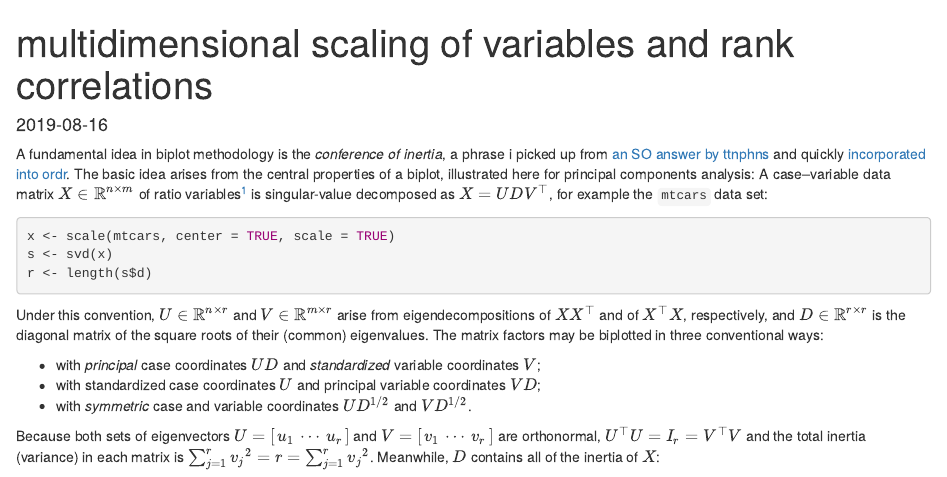
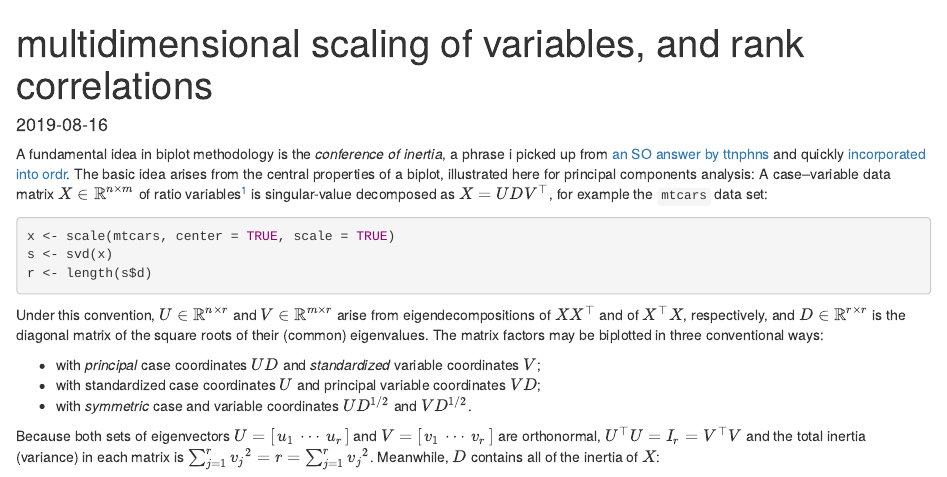
Before and after one commit to corybrunson/blog, an R Markdown document (content/post/2019-08-16-rank-correlations.rmd): the page in a window 1100 px wide, from its top. Rendered offline with R 4.5, knitr and Pandoc, with nearby package versions; some code elsewhere in the file could not run offline; common packages that the code uses without loading them are loaded.

Commit message:
un-draft rank-correlations post

```diff
--- a/content/post/2019-08-16-rank-correlations.rmd
+++ b/content/post/2019-08-16-rank-correlations.rmd
@@ -1,6 +1,6 @@
 ---
-draft: true
-title: multidimensional scaling of variables and rank correlations
+draft: false
+title: multidimensional scaling of variables, and rank correlations
 author: ~
 date: 2019-08-16
 slug: rank-correlations
```
Also changed, not shown: content/post/2019-08-02-lda.html, content/post/2019-08-16-rank-correlations.html.
